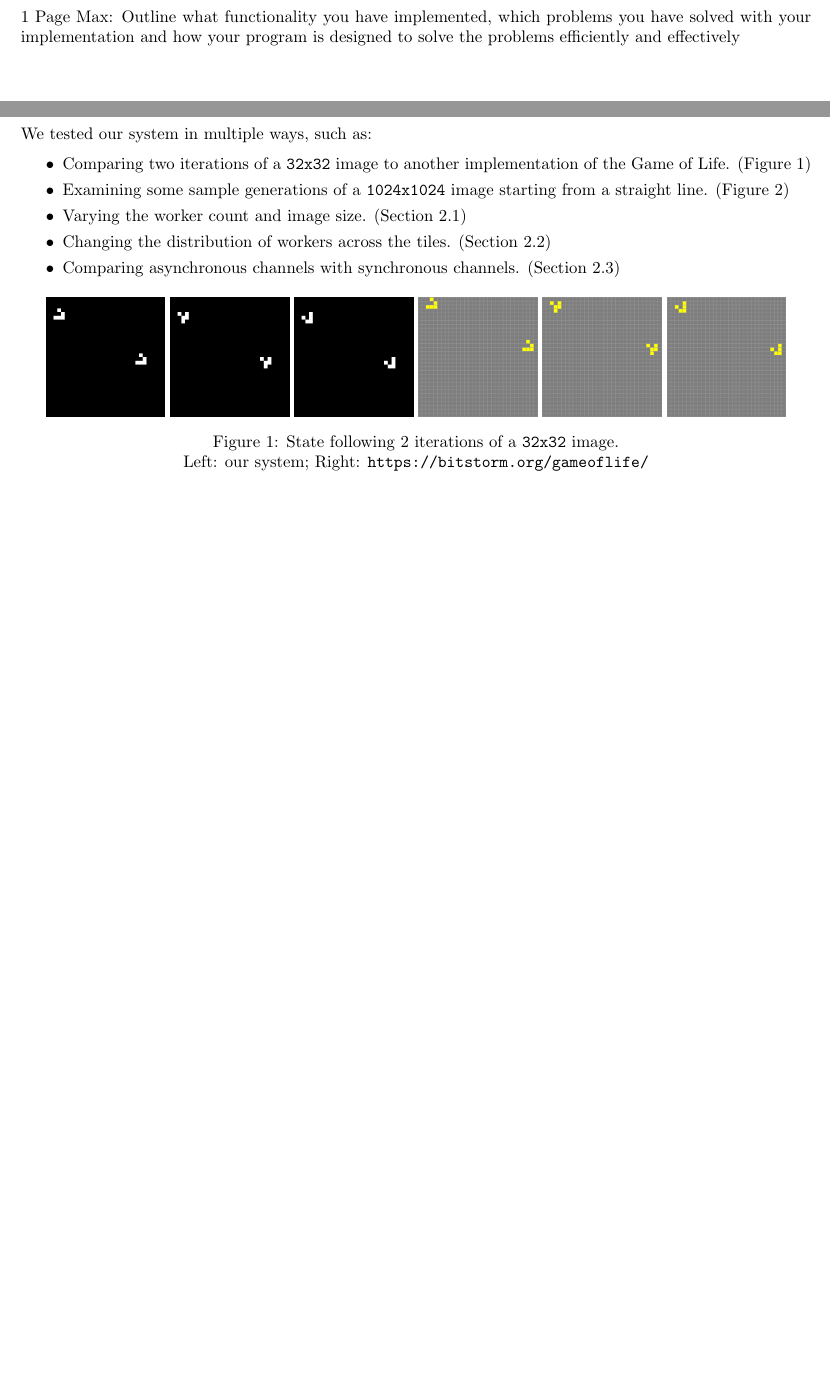
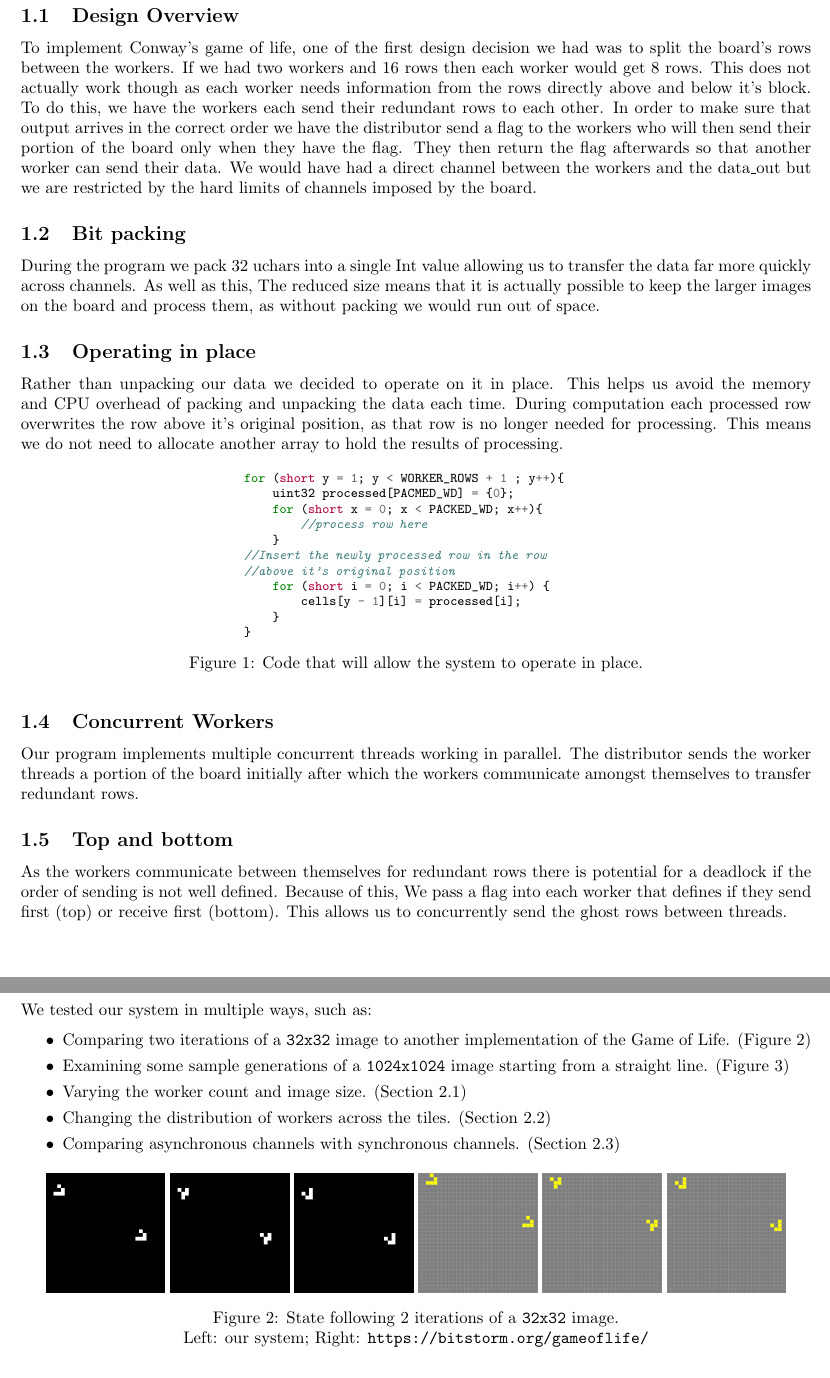
Before and after one commit to roo2319/Conway, a LaTeX document (report/report.tex, which reads report/evolve.tex): two parts of pages 2 and 3 of 5, joined at a grey line, cut at the place of the change, the shorter picture padded with empty space. Compiled offline with pdfLaTeX.

Commit message:
added section 1

```diff
--- a/report/evolve.tex
+++ b/report/evolve.tex
@@ -16,0 +1,15 @@ unsigned char neighbours = ((cells[u_row][l_pack] >> l) & 0x1)
+\begin{minipage}{0.5\textwidth}
+    \begin{minted}[fontsize=\footnotesize]{C}
+    for (short y = 1; y < WORKER_ROWS + 1 ; y++){
+        uint32 processed[PACMED_WD] = {0};
+        for (short x = 0; x < PACKED_WD; x++){
+            //process row here
+        }
+    //Insert the newly processed row in the row
+    //above it's original position
+        for (short i = 0; i < PACKED_WD; i++) {
+            cells[y - 1][i] = processed[i];
+        }
+    }
+    \end{minted}
+\end{minipage}
--- a/report/report.tex
+++ b/report/report.tex
@@ -50,9 +50,29 @@
     \end{titlepage}
 
     \section{Functionality and Design}
-    1 Page Max: Outline what functionality you have implemented, which problems you have solved with your implementation and how your program is designed to solve the problems efficiently and effectively
-    \pagebreak
+    \subsection{Design Overview}
+    To implement Conway's game of life, one of the first design decision we had was to split the board's rows between the workers. If we had two workers and 16 rows then each worker would get 8 rows. This does not actually work though as each worker needs information from the rows directly above and below it's block. To do this, we have the workers each send their redundant rows to each other. In order to make sure that output arrives in the correct order we have the distributor send a flag to the workers who will then send their portion of the board only when they have the flag. They then return the flag afterwards so that another worker can send their data. We would have had a direct channel between the workers and the data\_out but we are restricted by the hard limits of channels imposed by the board.
+    \subsection{Bit packing}
+    During the program we pack 32 uchars into a single Int value allowing us to transfer the data far more quickly across channels. As well as this, The reduced size means that it is actually possible to keep the larger images on the board and process them, as without packing we would run out of space.
+    \subsection{Operating in place}
+    Rather than unpacking our data we decided to operate on it in place. This helps us avoid the memory and CPU overhead of packing and unpacking the data each time. During computation each processed row overwrites the row above it's original position, as that row is no longer needed for processing. This means we do not need to allocate another array to hold the results of processing.
 
+    \begin{figure}[h]
+        \begin{center}
+            \input{evolve.tex}
+            \caption{Code that will allow the system to operate in place. }
+            \label{fig:inplace}
+        \end{center}
+    \end{figure}
+
+
+    \subsection{Concurrent Workers}
+    Our program implements multiple concurrent threads working in parallel. The distributor sends the worker threads a portion of the board initially after which the workers communicate amongst themselves to transfer redundant rows.
+    \subsection{Top and bottom}
+    As the workers communicate between themselves for redundant rows there is potential for a deadlock if the order of sending is not well defined. Because of this, We pass a flag into each worker that defines if they send first (top) or receive first (bottom). This  allows us to concurrently send the ghost rows between threads.
+
+
+    \newpage
     \section{Tests and Experiments}
 
     We tested our system in multiple ways, such as:
```
Also changed, not shown: report/evolve.tex (16 more changed lines), report/report.tex (12 more changed lines).
